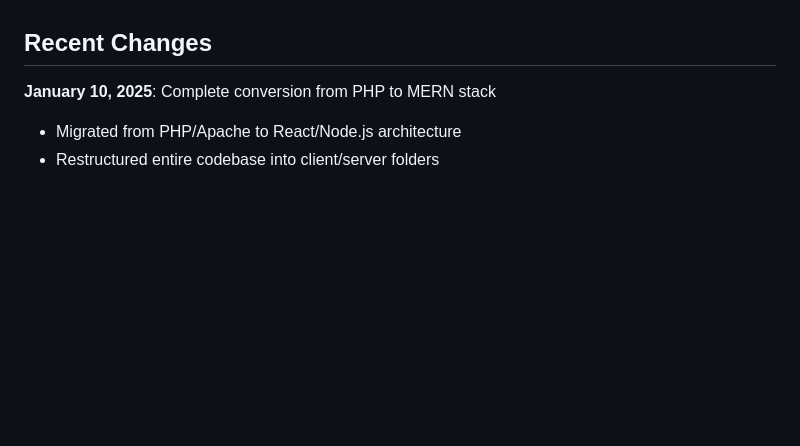
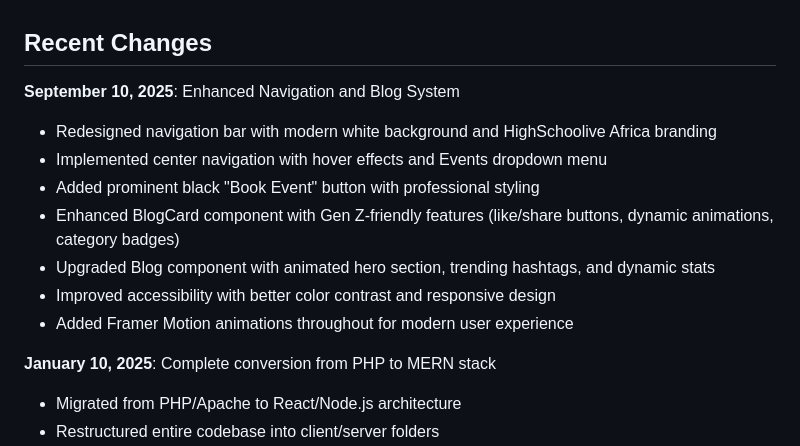
Before and after one commit to fulplan/highschool, a Markdown page: replit.md, the part around the change. GitHub-like rendering; blank space fills up the shorter version.

Commit message:
Improve website navigation and blog features with modern design
Update navigation bar, blog components, and add animations for an enhanced user experience.

Replit-Commit-Author: Agent
Replit-Commit-Session-Id: 62f75f1a-4d3d-4db5-882a-47fca2e0a53e
Replit-Commit-Checkpoint-Type: full_checkpoint
Replit-Commit-Screenshot-Url: https://storage.googleapis.com/screenshot-production-us-central1/39ccdf45-1ba8-4162-9c76-2aabab926191/62f75f1a-4d3d-4db5-882a-47fca2e0a53e/LoTadHm

```diff
--- a/replit.md
+++ b/replit.md
@@ -5,6 +5,15 @@
 HighSchoolive Africa is a modern MERN stack web application featuring a React frontend and Express.js backend. The platform is designed for African high school students, providing entertainment content, event information, and community engagement. The application showcases a clean, responsive design with Bootstrap and is optimized for both development and production deployment.
 
 ## Recent Changes
+
+**September 10, 2025**: Enhanced Navigation and Blog System
+- Redesigned navigation bar with modern white background and HighSchoolive Africa branding
+- Implemented center navigation with hover effects and Events dropdown menu
+- Added prominent black "Book Event" button with professional styling
+- Enhanced BlogCard component with Gen Z-friendly features (like/share buttons, dynamic animations, category badges)
+- Upgraded Blog component with animated hero section, trending hashtags, and dynamic stats
+- Improved accessibility with better color contrast and responsive design
+- Added Framer Motion animations throughout for modern user experience
 
 **January 10, 2025**: Complete conversion from PHP to MERN stack
 - Migrated from PHP/Apache to React/Node.js architecture
```
